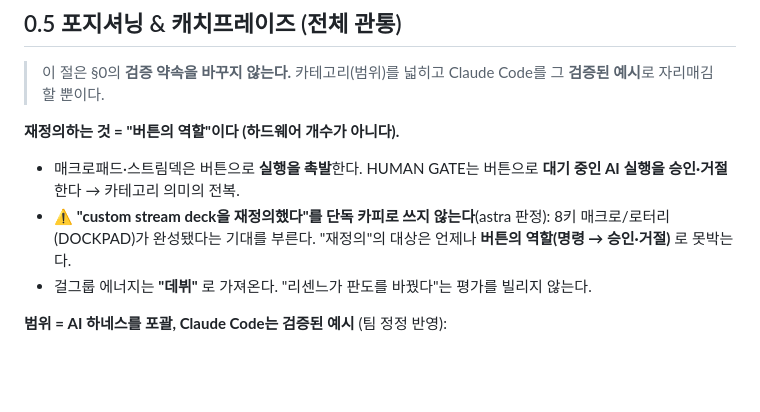
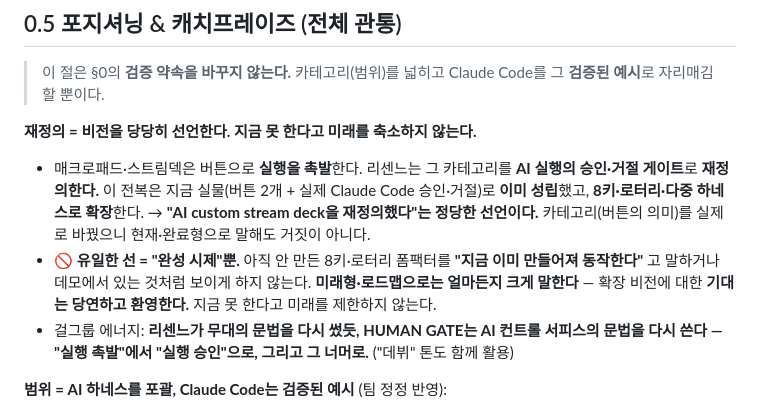
Before and after one commit to Bammuri/resenne-human-gate, a Markdown page: CONCEPT_FINAL.md, the part around the change. GitHub-like rendering; blank space fills up the shorter version.

Commit message:
docs: 재정의 카피 수위 정정 — 비전은 당당히, 유일한 선은 "완성 시제"
팀 정정 반영: astra의 "기대 유발 → custom stream deck 재정의 카피
금지"는 억지. 기대는 당연·환영이고, 지금 안 된다고 미래를 제한하지
않는다.

- "AI custom stream deck을 재정의했다"를 정당한 선언으로 당당히 사용.
  카테고리(버튼의 의미: 실행 촉발 → 승인·거절)를 실제로 바꿨으므로
  현재·완료형으로 말해도 거짓이 아님.
- 유일한 가드레일 = 완성 시제. 아직 안 만든 8키·로터리(DOCKPAD)를
  "지금 이미 동작한다"고 말하거나 데모에 있는 척만 하지 않는다.
  미래형·로드맵(8키·로터리·다중 하네스 확장) 언어는 제한 없음.
- 실행계획서: DOCKPAD "격리" → "확장 로드맵으로 당당히 제시"로 수정.

Co-Authored-By: Claude Opus 4.8 <noreply@anthropic.com>

```diff
--- a/CONCEPT_FINAL.md
+++ b/CONCEPT_FINAL.md
@@ -18,11 +18,11 @@
 
 > 이 절은 §0의 **검증 약속을 바꾸지 않는다.** 카테고리(범위)를 넓히고 Claude Code를 그 **검증된 예시**로 자리매김할 뿐이다.
 
-**재정의하는 것 = "버튼의 역할"이다 (하드웨어 개수가 아니다).**
+**재정의 = 비전을 당당히 선언한다. 지금 못 한다고 미래를 축소하지 않는다.**
 
-- 매크로패드·스트림덱은 버튼으로 **실행을 촉발**한다. HUMAN GATE는 버튼으로 **대기 중인 AI 실행을 승인·거절**한다 → 카테고리 의미의 전복.
-- ⚠️ **"custom stream deck을 재정의했다"를 단독 카피로 쓰지 않는다**(astra 판정): 8키 매크로/로터리(DOCKPAD)가 완성됐다는 기대를 부른다. "재정의"의 대상은 언제나 **버튼의 역할(명령 → 승인·거절)** 로 못박는다.
-- 걸그룹 에너지는 **"데뷔"** 로 가져온다. "리센느가 판도를 바꿨다"는 평가를 빌리지 않는다.
+- 매크로패드·스트림덱은 버튼으로 **실행을 촉발**한다. 리센느는 그 카테고리를 **AI 실행의 승인·거절 게이트**로 **재정의한다.** 이 전복은 지금 실물(버튼 2개 + 실제 Claude Code 승인·거절)로 **이미 성립**했고, **8키·로터리·다중 하네스로 확장**한다. → **"AI custom stream deck을 재정의했다"는 정당한 선언이다.** 카테고리(버튼의 의미)를 실제로 바꿨으니 현재·완료형으로 말해도 거짓이 아니다.
+- 🚫 **유일한 선 = "완성 시제"뿐.** 아직 안 만든 8키·로터리 폼팩터를 **"지금 이미 만들어져 동작한다"** 고 말하거나 데모에서 있는 것처럼 보이게 하지 않는다. **미래형·로드맵으로는 얼마든지 크게 말한다** — 확장 비전에 대한 **기대는 당연하고 환영한다.** 지금 못 한다고 미래를 제한하지 않는다.
+- 걸그룹 에너지: **리센느가 무대의 문법을 다시 썼듯, HUMAN GATE는 AI 컨트롤 서피스의 문법을 다시 쓴다 — "실행 촉발"에서 "실행 승인"으로, 그리고 그 너머로.** ("데뷔" 톤도 함께 활용)
 
 **범위 = AI 하네스를 포괄, Claude Code는 검증된 예시** (팀 정정 반영):
 
```
Also changed, not shown: HACKATHON_EXECUTION_PLAN.md (+1 -1 lines).
